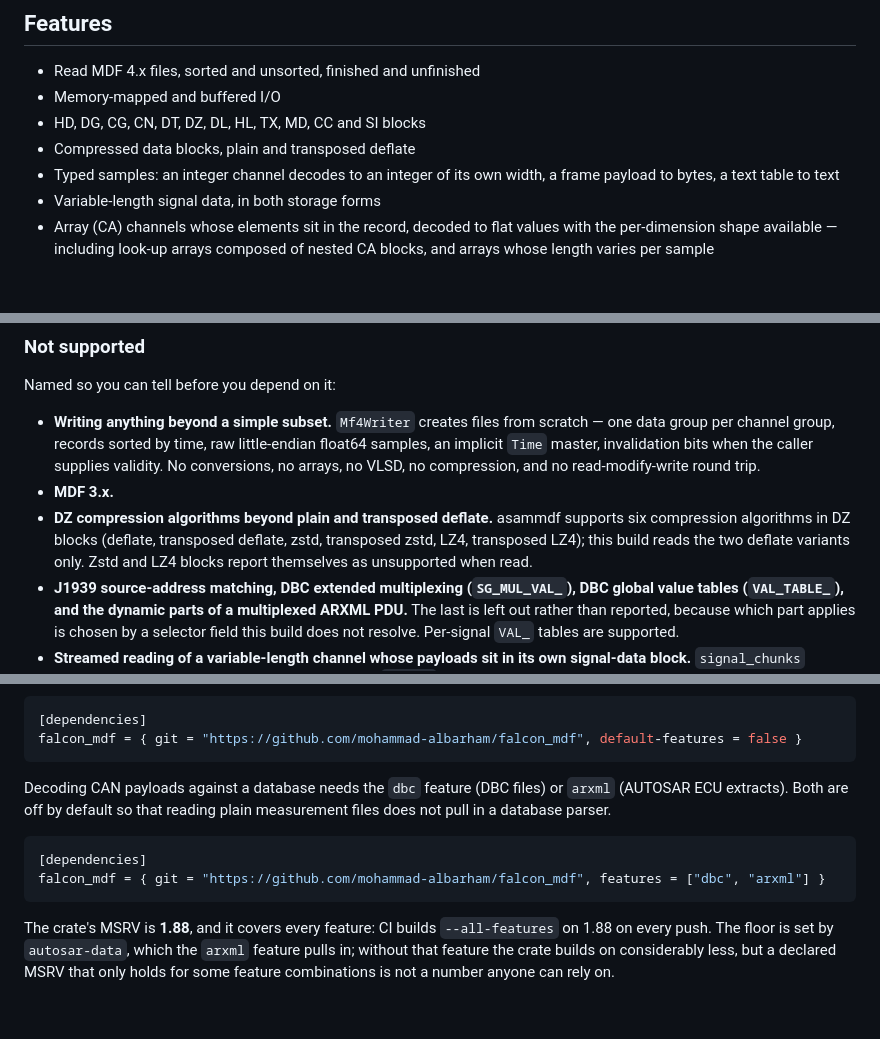
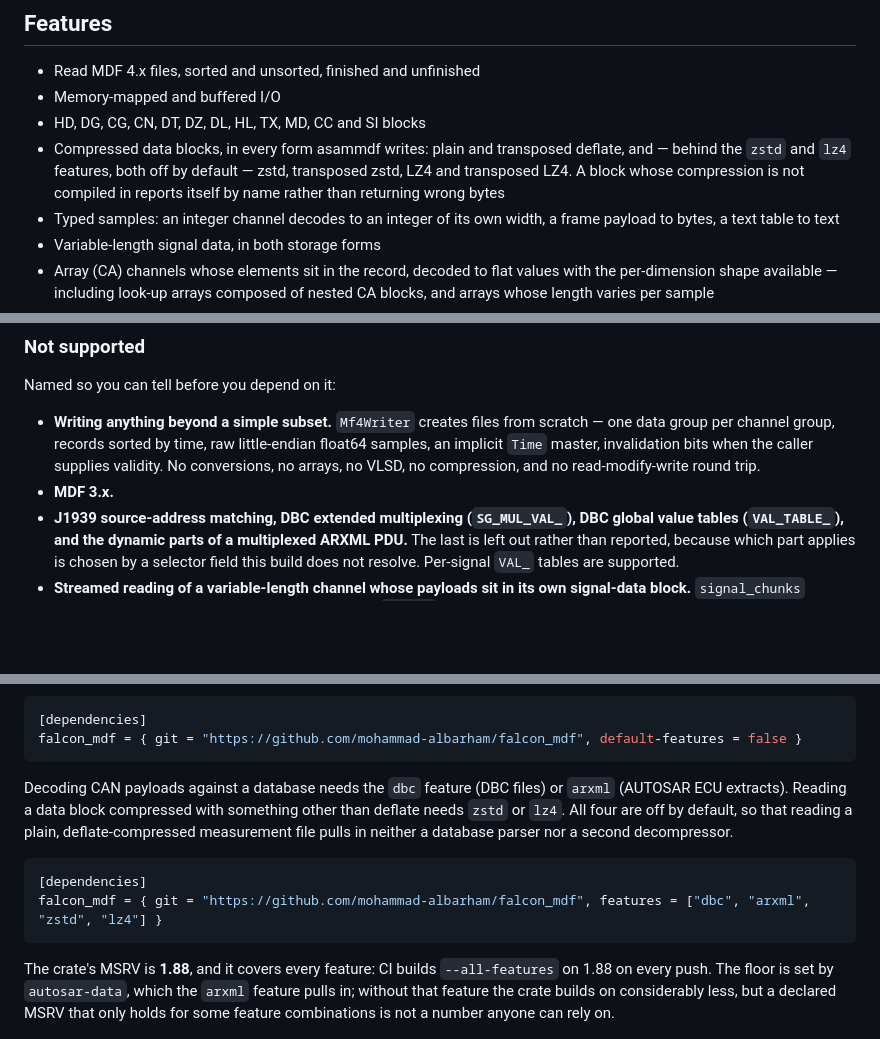
Before and after one commit to mohammad-albarham/falcon_mdf, a Markdown page: README.md, 3 parts joined by grey strips. Drawn GitHub-style; blank space fills up the shorter version.

Commit message:
docs: the compression list says what the merged code reads
The docs branch documented zstd and LZ4 as unsupported at the same time as the
feature branch implemented them. Reconciled at integration: they move from
"Not supported" into the feature list, gated behind `zstd` and `lz4`, with
the install section naming them.

Co-Authored-By: Claude Opus 5 <noreply@anthropic.com>

````diff
--- a/README.md
+++ b/README.md
@@ -33,7 +33,10 @@ industrial acquisition tools record to. It aims at three things in this order:
 - Read MDF 4.x files, sorted and unsorted, finished and unfinished
 - Memory-mapped and buffered I/O
 - HD, DG, CG, CN, DT, DZ, DL, HL, TX, MD, CC and SI blocks
-- Compressed data blocks, plain and transposed deflate
+- Compressed data blocks, in every form asammdf writes: plain and transposed
+  deflate, and — behind the `zstd` and `lz4` features, both off by default —
+  zstd, transposed zstd, LZ4 and transposed LZ4. A block whose compression is
+  not compiled in reports itself by name rather than returning wrong bytes
 - Typed samples: an integer channel decodes to an integer of its own width, a
   frame payload to bytes, a text table to text
 - Variable-length signal data, in both storage forms
@@ -84,10 +87,6 @@ Named so you can tell before you depend on it:
   when the caller supplies validity. No conversions, no arrays, no VLSD, no
   compression, and no read-modify-write round trip.
 - **MDF 3.x.**
-- **DZ compression algorithms beyond plain and transposed deflate.** asammdf
-  supports six compression algorithms in DZ blocks (deflate, transposed deflate,
-  zstd, transposed zstd, LZ4, transposed LZ4); this build reads the two deflate
-  variants only. Zstd and LZ4 blocks report themselves as unsupported when read.
 - **J1939 source-address matching, DBC extended multiplexing (`SG_MUL_VAL_`), DBC
   global value tables (`VAL_TABLE_`), and the dynamic parts of a multiplexed
   ARXML PDU.** The last is left out rather than reported, because which part
@@ -139,12 +138,14 @@ falcon_mdf = { git = "https://github.com/mohammad-albarham/falcon_mdf", default-
 ```
 
 Decoding CAN payloads against a database needs the `dbc` feature (DBC files) or
-`arxml` (AUTOSAR ECU extracts). Both are off by default so that reading plain
-measurement files does not pull in a database parser.
+`arxml` (AUTOSAR ECU extracts). Reading a data block compressed with something
+other than deflate needs `zstd` or `lz4`. All four are off by default, so that
+reading a plain, deflate-compressed measurement file pulls in neither a database
+parser nor a second decompressor.
 
 ```toml
 [dependencies]
-falcon_mdf = { git = "https://github.com/mohammad-albarham/falcon_mdf", features = ["dbc", "arxml"] }
+falcon_mdf = { git = "https://github.com/mohammad-albarham/falcon_mdf", features = ["dbc", "arxml", "zstd", "lz4"] }
 ```
 
 The crate's MSRV is **1.88**, and it covers every feature: CI builds
````
